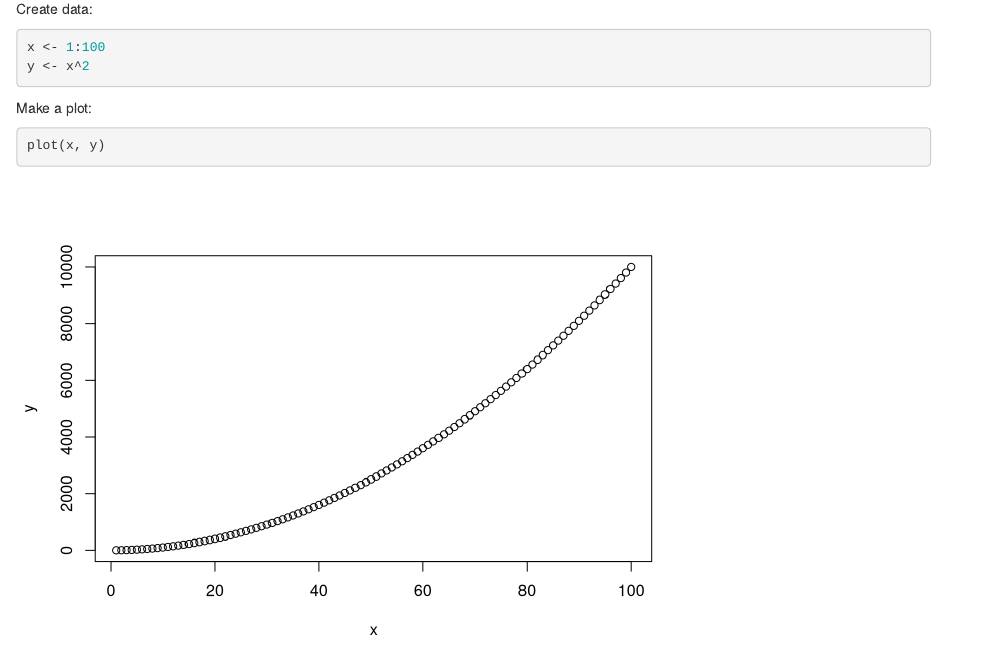
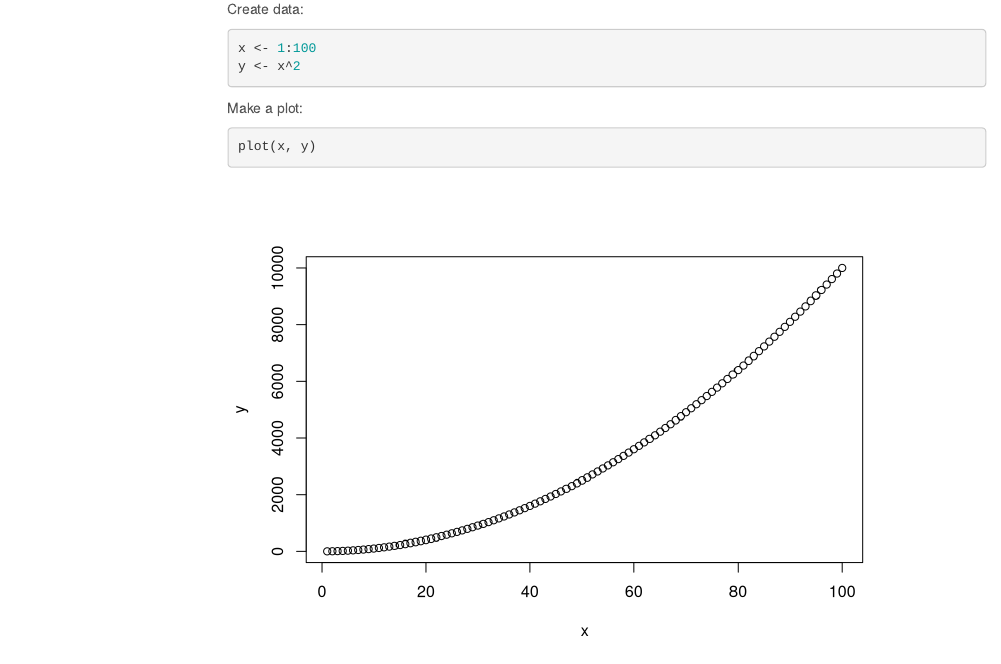
Before and after one commit to toddknutson/software_tips, an R Markdown document (rmarkdown/report.Rmd): the page in a window 1100 px wide, from 350 px down before the commit and from 360 px down after it, so that both start at the same text. Rendered offline with R 4.5, knitr and Pandoc, with nearby package versions; menus at the side of the page are left out.

Commit message:
Use spaces for indentation in YAML

```diff
--- a/rmarkdown/report.Rmd
+++ b/rmarkdown/report.Rmd
@@ -1,10 +1,19 @@
 ---
 title: "Project Title"
 output:
-html_document:
-  toc: true
-pdf_document:
-  toc: true
+    html_document:
+        keep_md: no
+        highlight: default
+        smart: false
+        theme: cerulean #cerulean flatly
+        toc: true
+        toc_depth: 3
+        toc_float:
+            collapsed: true
+        number_sections: true
+        df_print: paged
+    pdf_document:
+        toc: true
 
 ---
 
```
Also changed, not shown: rmarkdown/report.Rmd (2 more changed lines).
